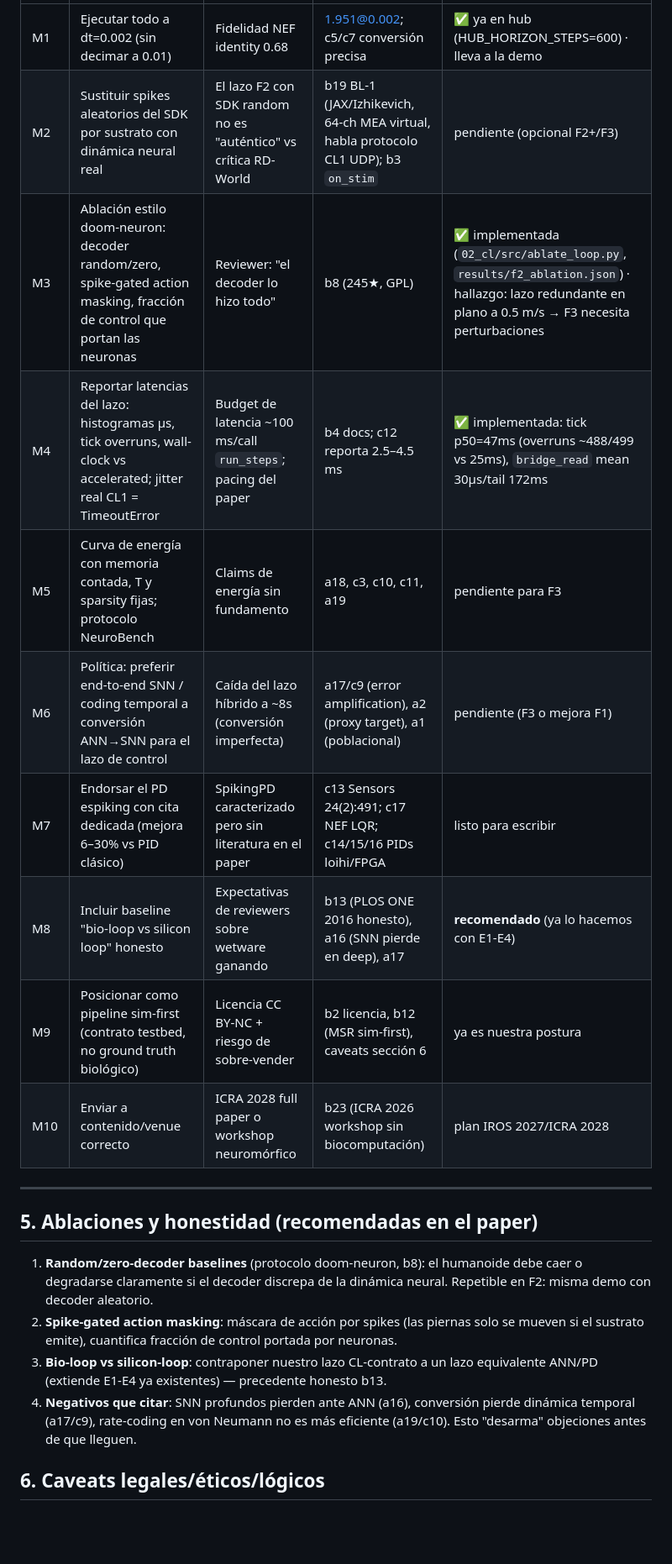
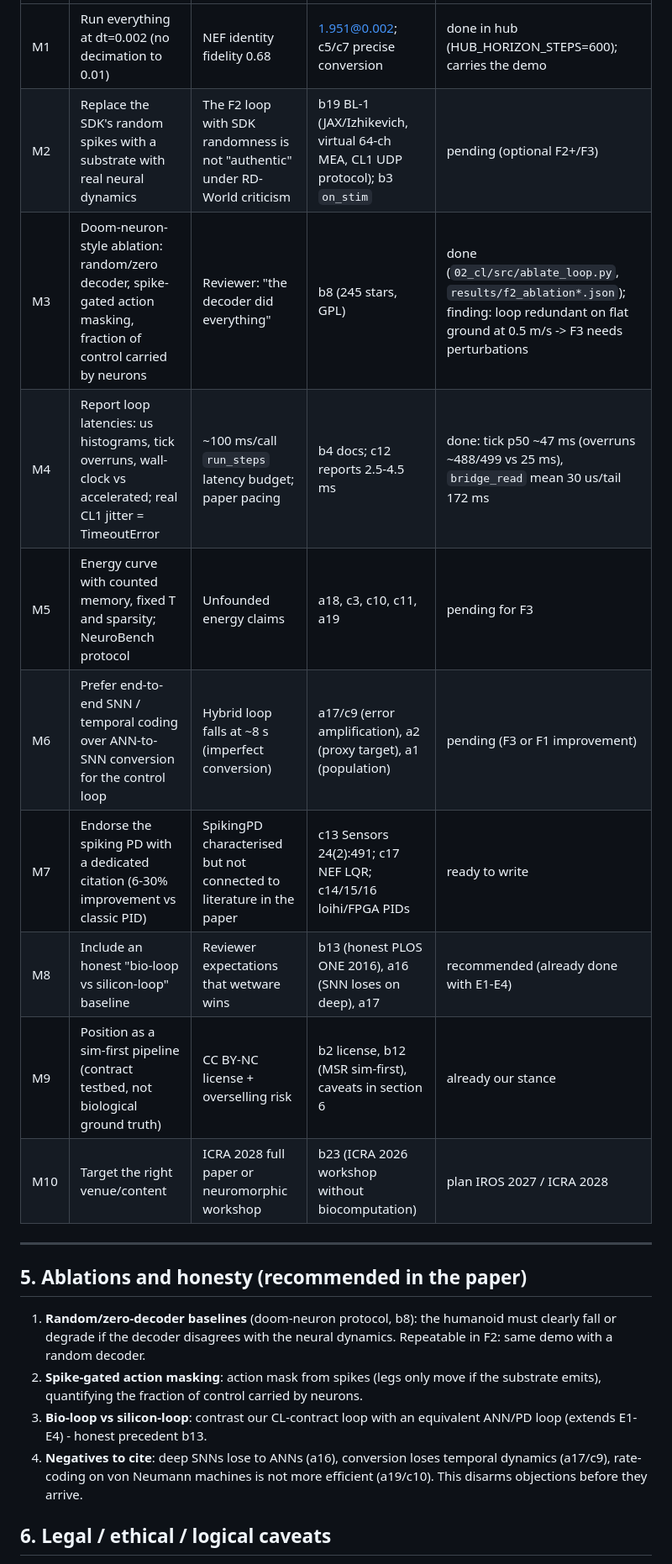
Before and after one commit to Daleth-Barreto/substrate-falsification-protocol, a Markdown page: ICRA_2028_investigacion.md, the part around one of its changes. Shown at 84% size. Drawn GitHub-style; blank space fills up the shorter version.

```diff
--- a/ICRA_2028_investigacion.md
+++ b/ICRA_2028_investigacion.md
@@ -123,23 +123,23 @@ Hechos conocidos de nuestro stack (F1/F2): fidelidad NEF degradada a dt=0.01 (id
 |---|---|---|---|---|
-| M1 | Ejecutar todo a dt=0.002 (sin decimar a 0.01) | Fidelidad NEF identity 0.68 | 1.951@0.002; c5/c7 conversión precisa | ✅ ya en hub (HUB_HORIZON_STEPS=600) · lleva a la demo |
-| M2 | Sustituir spikes aleatorios del SDK por sustrato con dinámica neural real | El lazo F2 con SDK random no es "auténtico" vs crítica RD-World | b19 BL-1 (JAX/Izhikevich, 64-ch MEA virtual, habla protocolo CL1 UDP); b3 `on_stim` | pendiente (opcional F2+/F3) |
-| M3 | Ablación estilo doom-neuron: decoder random/zero, spike-gated action masking, fracción de control que portan las neuronas | Reviewer: "el decoder lo hizo todo" | b8 (245★, GPL) | ✅ implementada (`02_cl/src/ablate_loop.py`, `results/f2_ablation.json`) · hallazgo: lazo redundante en plano a 0.5 m/s → F3 necesita perturbaciones |
-| M4 | Reportar latencias del lazo: histogramas µs, tick overruns, wall-clock vs accelerated; jitter real CL1 = TimeoutError | Budget de latencia ~100 ms/call `run_steps`; pacing del paper | b4 docs; c12 reporta 2.5–4.5 ms | ✅ implementada: tick p50=47ms (overruns ~488/499 vs 25ms), `bridge_read` mean 30µs/tail 172ms |
-| M5 | Curva de energía con memoria contada, T y sparsity fijas; protocolo NeuroBench | Claims de energía sin fundamento | a18, c3, c10, c11, a19 | pendiente para F3 |
-| M6 | Política: preferir end-to-end SNN / coding temporal a conversión ANN→SNN para el lazo de control | Caída del lazo híbrido a ~8s (conversión imperfecta) | a17/c9 (error amplification), a2 (proxy target), a1 (poblacional) | pendiente (F3 o mejora F1) |
-| M7 | Endorsar el PD espiking con cita dedicada (mejora 6–30% vs PID clásico) | SpikingPD caracterizado pero sin literatura en el paper | c13 Sensors 24(2):491; c17 NEF LQR; c14/15/16 PIDs loihi/FPGA | listo para escribir |
-| M8 | Incluir baseline "bio-loop vs silicon loop" honesto | Expectativas de reviewers sobre wetware ganando | b13 (PLOS ONE 2016 honesto), a16 (SNN pierde en deep), a17 | **recomendado** (ya lo hacemos con E1-E4) |
-| M9 | Posicionar como pipeline sim-first (contrato testbed, no ground truth biológico) | Licencia CC BY-NC + riesgo de sobre-vender | b2 licencia, b12 (MSR sim-first), caveats sección 6 | ya es nuestra postura |
-| M10 | Enviar a contenido/venue correcto | ICRA 2028 full paper o workshop neuromórfico | b23 (ICRA 2026 workshop sin biocomputación) | plan IROS 2027/ICRA 2028 |
+| M1 | Run everything at dt=0.002 (no decimation to 0.01) | NEF identity fidelity 0.68 | 1.951@0.002; c5/c7 precise conversion | done in hub (HUB_HORIZON_STEPS=600); carries the demo |
+| M2 | Replace the SDK's random spikes with a substrate with real neural dynamics | The F2 loop with SDK randomness is not "authentic" under RD-World criticism | b19 BL-1 (JAX/Izhikevich, virtual 64-ch MEA, CL1 UDP protocol); b3 `on_stim` | pending (optional F2+/F3) |
+| M3 | Doom-neuron-style ablation: random/zero decoder, spike-gated action masking, fraction of control carried by neurons | Reviewer: "the decoder did everything" | b8 (245 stars, GPL) | done (`02_cl/src/ablate_loop.py`, `results/f2_ablation*.json`); finding: loop redundant on flat ground at 0.5 m/s -> F3 needs perturbations |
+| M4 | Report loop latencies: us histograms, tick overruns, wall-clock vs accelerated; real CL1 jitter = TimeoutError | ~100 ms/call `run_steps` latency budget; paper pacing | b4 docs; c12 reports 2.5-4.5 ms | done: tick p50 ~47 ms (overruns ~488/499 vs 25 ms), `bridge_read` mean 30 us/tail 172 ms |
+| M5 | Energy curve with counted memory, fixed T and sparsity; NeuroBench protocol | Unfounded energy claims | a18, c3, c10, c11, a19 | pending for F3 |
+| M6 | Prefer end-to-end SNN / temporal coding over ANN-to-SNN conversion for the control loop | Hybrid loop falls at ~8 s (imperfect conversion) | a17/c9 (error amplification), a2 (proxy target), a1 (population) | pending (F3 or F1 improvement) |
+| M7 | Endorse the spiking PD with a dedicated citation (6-30% improvement vs classic PID) | SpikingPD characterised but not connected to literature in the paper | c13 Sensors 24(2):491; c17 NEF LQR; c14/15/16 loihi/FPGA PIDs | ready to write |
+| M8 | Include an honest "bio-loop vs silicon-loop" baseline | Reviewer expectations that wetware wins | b13 (honest PLOS ONE 2016), a16 (SNN loses on deep), a17 | recommended (already done with E1-E4) |
+| M9 | Position as a sim-first pipeline (contract testbed, not biological ground truth) | CC BY-NC license + overselling risk | b2 license, b12 (MSR sim-first), caveats in section 6 | already our stance |
+| M10 | Target the right venue/content | ICRA 2028 full paper or neuromorphic workshop | b23 (ICRA 2026 workshop without biocomputation) | plan IROS 2027 / ICRA 2028 |
 
 ---
 
-## 5. Ablaciones y honestidad (recomendadas en el paper)
+## 5. Ablations and honesty (recommended in the paper)
 
-1. **Random/zero-decoder baselines** (protocolo doom-neuron, b8): el humanoide debe caer o degradarse claramente si el decoder discrepa de la dinámica neural. Repetible en F2: misma demo con decoder aleatorio.
-2. **Spike-gated action masking**: máscara de acción por spikes (las piernas solo se mueven si el sustrato emite), cuantifica fracción de control portada por neuronas.
-3. **Bio-loop vs silicon-loop**: contraponer nuestro lazo CL-contrato a un lazo equivalente ANN/PD (extiende E1-E4 ya existentes) — precedente honesto b13.
-4. **Negativos que citar**: SNN profundos pierden ante ANN (a16), conversión pierde dinámica temporal (a17/c9), rate-coding en von Neumann no es más eficiente (a19/c10). Esto "desarma" objeciones antes de que lleguen.
+1. **Random/zero-decoder baselines** (doom-neuron protocol, b8): the humanoid must clearly fall or degrade if the decoder disagrees with the neural dynamics. Repeatable in F2: same demo with a random decoder.
+2. **Spike-gated action masking**: action mask from spikes (legs only move if the substrate emits), quantifying the fraction of control carried by neurons.
+3. **Bio-loop vs silicon-loop**: contrast our CL-contract loop with an equivalent ANN/PD loop (extends E1-E4) - honest precedent b13.
+4. **Negatives to cite**: deep SNNs lose to ANNs (a16), conversion loses temporal dynamics (a17/c9), rate-coding on von Neumann machines is not more efficient (a19/c10). This disarms objections before they arrive.
 
-## 6. Caveats legales/éticos/lógicos
+## 6. Legal / ethical / logical caveats
 
```
Also changed, not shown: other parts of ICRA_2028_investigacion.md (+149 -161 lines), README.md (+5 -5 lines).
